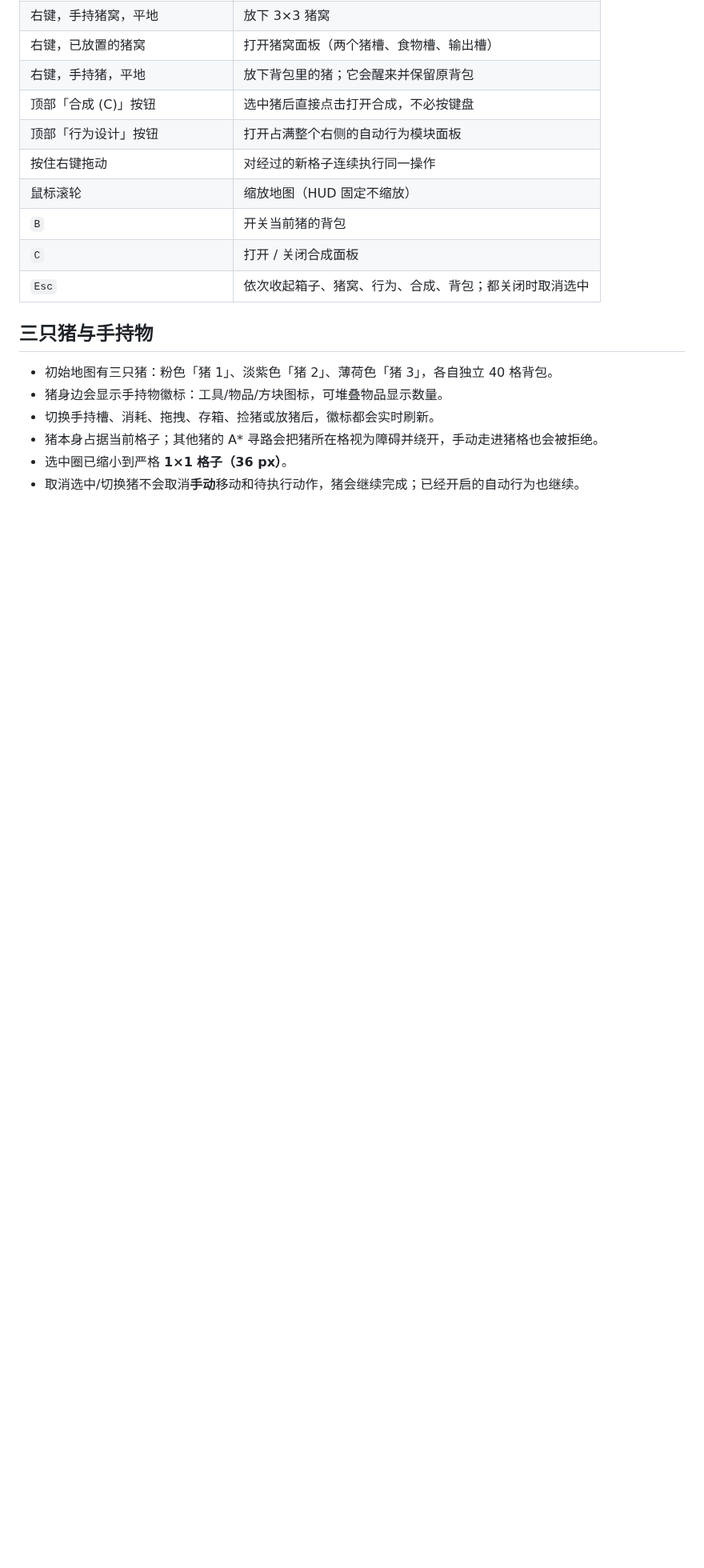
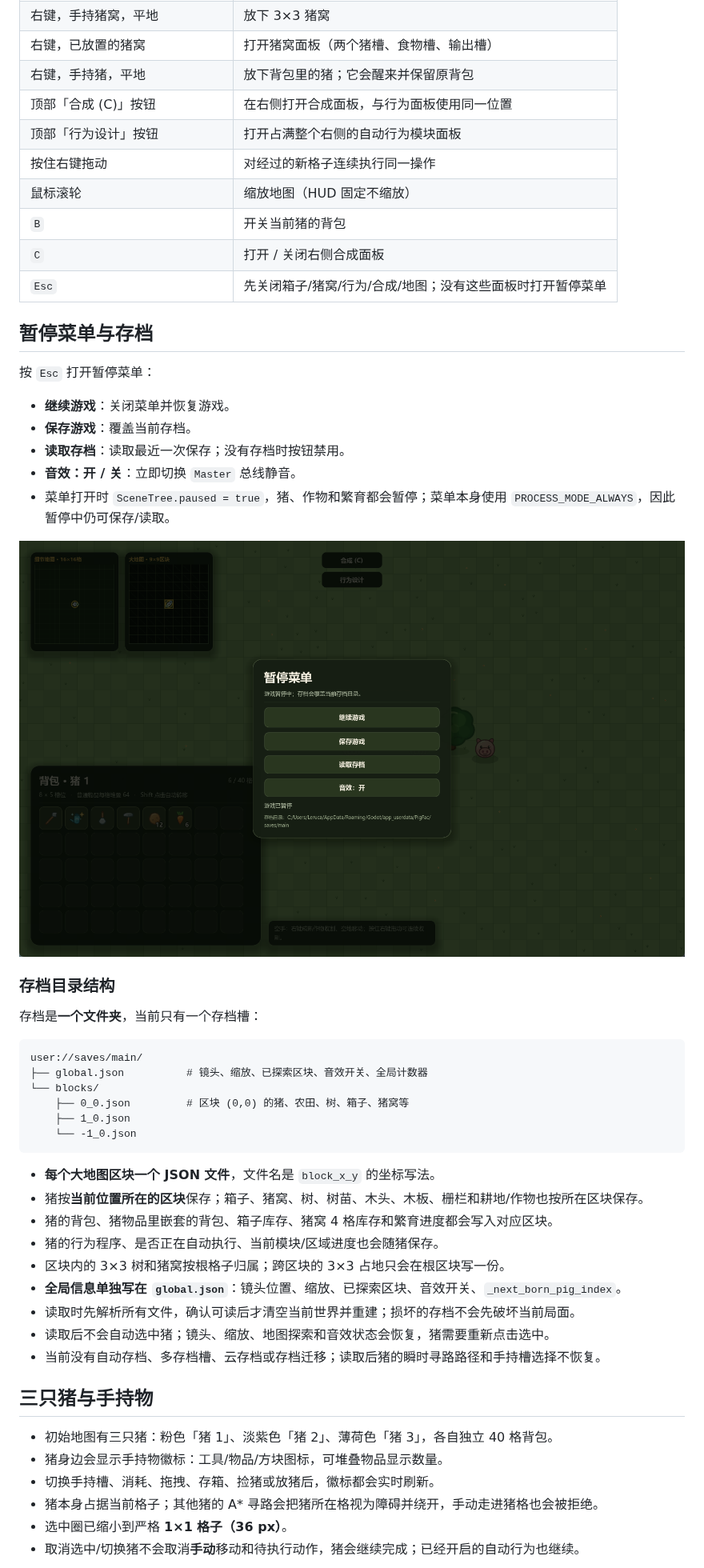
Before and after one commit to Leruca/pig-fac, a Markdown page: README.md, the part around one of its changes. Shown at 80% size. Rendered like a GitHub page; pictures changed too: docs/esc_menu.png (added); blank space fills up the shorter version.

Commit message:
feat: add pause menu and per-block save system

````diff
--- a/README.md
+++ b/README.md
@@ -52,13 +52,49 @@ godot --path .
 | 右键，手持猪窝，平地 | 放下 3×3 猪窝 |
 | 右键，已放置的猪窝 | 打开猪窝面板（两个猪槽、食物槽、输出槽） |
 | 右键，手持猪，平地 | 放下背包里的猪；它会醒来并保留原背包 |
-| 顶部「合成 (C)」按钮 | 选中猪后直接点击打开合成，不必按键盘 |
+| 顶部「合成 (C)」按钮 | 在右侧打开合成面板，与行为面板使用同一位置 |
 | 顶部「行为设计」按钮 | 打开占满整个右侧的自动行为模块面板 |
 | 按住右键拖动 | 对经过的新格子连续执行同一操作 |
 | 鼠标滚轮 | 缩放地图（HUD 固定不缩放） |
 | `B` | 开关当前猪的背包 |
-| `C` | 打开 / 关闭合成面板 |
-| `Esc` | 依次收起箱子、猪窝、行为、合成、背包；都关闭时取消选中 |
+| `C` | 打开 / 关闭右侧合成面板 |
+| `Esc` | 先关闭箱子/猪窝/行为/合成/地图；没有这些面板时打开暂停菜单 |
+
+## 暂停菜单与存档
+
+按 `Esc` 打开暂停菜单：
+
+- **继续游戏**：关闭菜单并恢复游戏。
+- **保存游戏**：覆盖当前存档。
+- **读取存档**：读取最近一次保存；没有存档时按钮禁用。
+- **音效：开 / 关**：立即切换 `Master` 总线静音。
+- 菜单打开时 `SceneTree.paused = true`，猪、作物和繁育都会暂停；菜单本身使用 `PROCESS_MODE_ALWAYS`，因此暂停中仍可保存/读取。
+
+![暂停菜单](docs/esc_menu.png)
+
+### 存档目录结构
+
+存档是**一个文件夹**，当前只有一个存档槽：
+
+```text
+user://saves/main/
+├── global.json          # 镜头、缩放、已探索区块、音效开关、全局计数器
+└── blocks/
+    ├── 0_0.json         # 区块 (0,0) 的猪、农田、树、箱子、猪窝等
+    ├── 1_0.json
+    └── -1_0.json
+```
+
+- **每个大地图区块一个 JSON 文件**，文件名是 `block_x_y` 的坐标写法。
+- 猪按**当前位置所在的区块**保存；箱子、猪窝、树、树苗、木头、木板、栅栏和耕地/作物也按所在区块保存。
+- 猪的背包、猪物品里嵌套的背包、箱子库存、猪窝 4 格库存和繁育进度都会写入对应区块。
+- 猪的行为程序、是否正在自动执行、当前模块/区域进度也会随猪保存。
+- 区块内的 3×3 树和猪窝按根格子归属；跨区块的 3×3 占地只会在根区块写一份。
+- **全局信息单独写在 `global.json`**：镜头位置、缩放、已探索区块、音效开关、`_next_born_pig_index`。
+- 读取时先解析所有文件，确认可读后才清空当前世界并重建；损坏的存档不会先破坏当前局面。
+- 读取后不会自动选中猪；镜头、缩放、地图探索和音效状态会恢复，猪需要重新点击选中。
+- 当前没有自动存档、多存档槽、云存档或存档迁移；读取后猪的瞬时寻路路径和手持槽选择不恢复。
+
 
 ## 三只猪与手持物
 
````
Also changed, not shown: other parts of README.md (+15 -10 lines), docs/crafting.png, 8 other files.
